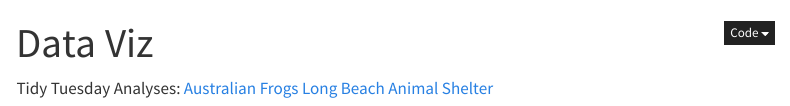
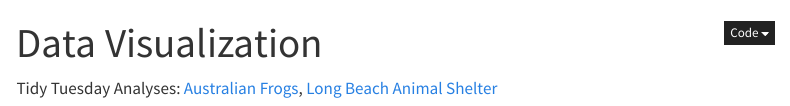
Before and after one commit to avasv12/avasv12.github.io, a Quarto document (dataviz.qmd): the page in a window 1100 px wide, from its top. Rendered offline with R 4.5, knitr and Pandoc in place of Quarto, with nearby package versions; menus at the side of the page are left out.

Commit message:
Drop down menu

```diff
--- a/_quarto.yml
+++ b/_quarto.yml
@@ -8,8 +8,7 @@ website:
     left:
       - href: index.qmd
         text: Home
-      - href: dataviz.qmd
-        text: "Data Visualization"
+      - text: "Data Visualization"
         menu:
           - href: australian_frogs.qmd
             text: "Australian Frogs"
--- a/dataviz.qmd
+++ b/dataviz.qmd
@@ -1,7 +1,7 @@
 ---
-title: "Data Viz"
+title: "Data Visualization"
 ---
 
 Tidy Tuesday Analyses:
-[Australian Frogs](australian_frogs.qmd)
+[Australian Frogs](australian_frogs.qmd),
 [Long Beach Animal Shelter](animalshelter.qmd)
```
Also changed, not shown: docs/search.json, 1 other file.
